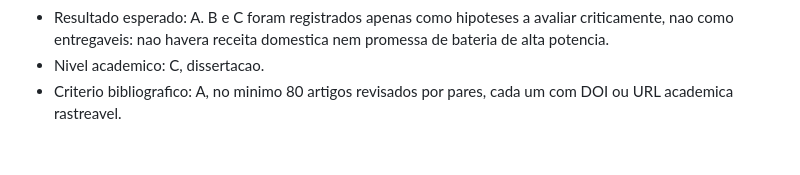
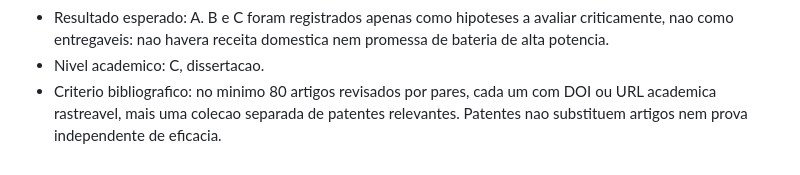
Before and after one commit to AloisioMagalhaes/fisico-quimica-computacional-piaui, a Markdown page: docs/sincronizacao-projeto.md, the part around the change. Rendered like a GitHub page.

Commit message:
docs: include patents as separate evidence class

```diff
--- a/docs/sincronizacao-projeto.md
+++ b/docs/sincronizacao-projeto.md
@@ -113,4 +113,4 @@ O repositorio adotara no minimo 80 referencias rastreaveis, mas nenhuma referenc
 - Limitacoes: D, sem coleta/manipulacao informal de radioatividade, sem rastreabilidade individual sem analise isotopica independente e sem substituir validacao experimental por simulacao.
 - Resultado esperado: A. B e C foram registrados apenas como hipoteses a avaliar criticamente, nao como entregaveis: nao havera receita domestica nem promessa de bateria de alta potencia.
 - Nivel academico: C, dissertacao.
-- Criterio bibliografico: A, no minimo 80 artigos revisados por pares, cada um com DOI ou URL academica rastreavel.
+- Criterio bibliografico: no minimo 80 artigos revisados por pares, cada um com DOI ou URL academica rastreavel, mais uma colecao separada de patentes relevantes. Patentes nao substituem artigos nem prova independente de eficacia.
```
